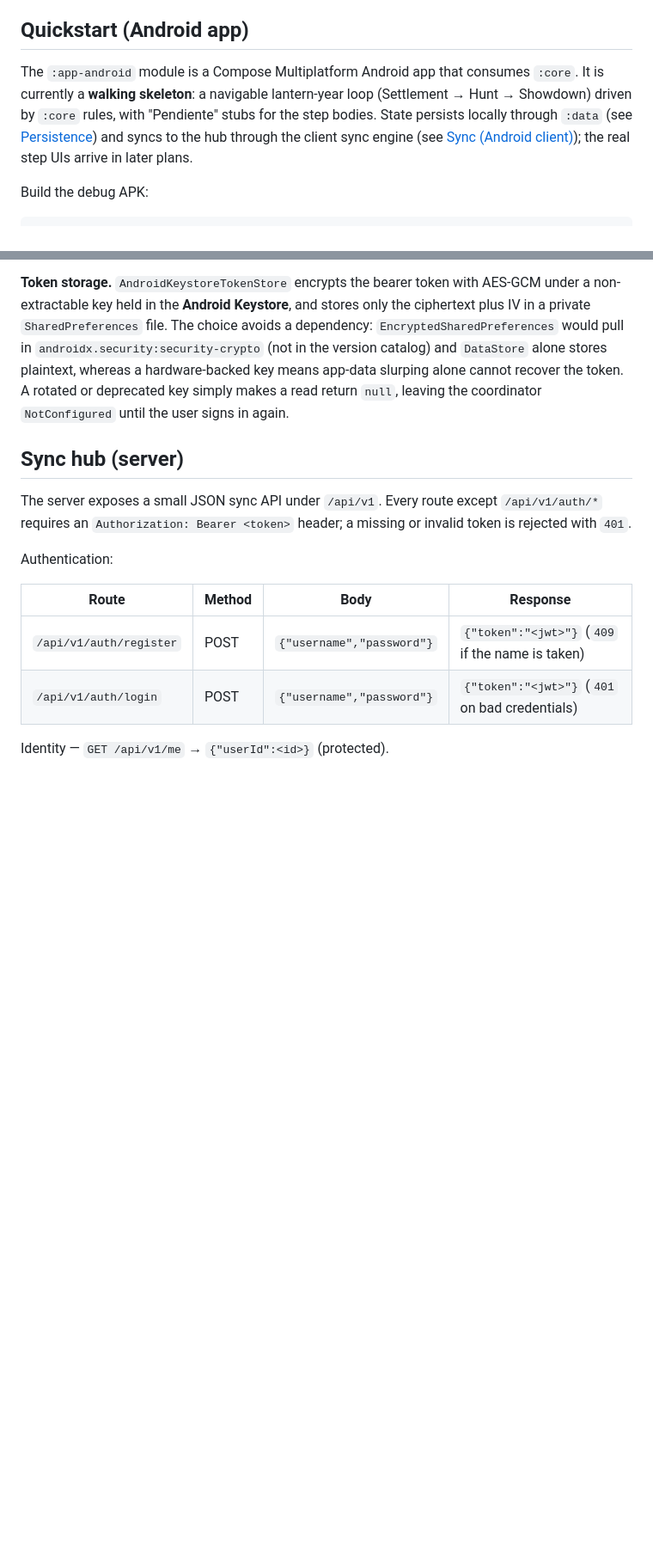
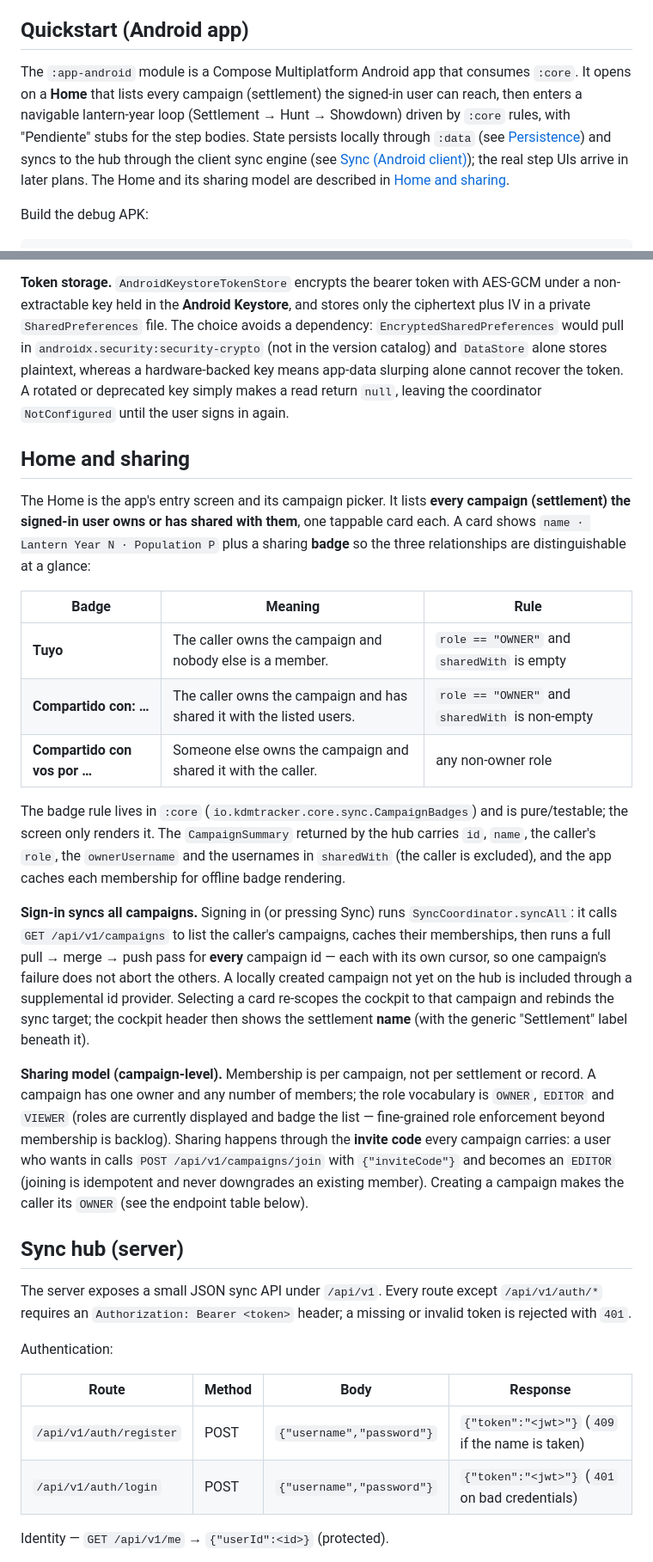
Before and after one commit to Alountk/kdm-tracker, a Markdown page: README.md, 2 parts joined by grey strips. Shown at 86% size. Drawn GitHub-style; blank space fills up the shorter version.

Commit message:
docs: document the home and sharing

```diff
--- a/README.md
+++ b/README.md
@@ -112,11 +112,13 @@ database — campaign data survives container replacement.
 
 ## Quickstart (Android app)
 
-The `:app-android` module is a Compose Multiplatform Android app that consumes `:core`. It is
-currently a **walking skeleton**: a navigable lantern-year loop (Settlement → Hunt → Showdown)
-driven by `:core` rules, with "Pendiente" stubs for the step bodies. State persists locally through
-`:data` (see [Persistence](#persistence)) and syncs to the hub through the client sync engine (see
-[Sync (Android client)](#sync-android-client)); the real step UIs arrive in later plans.
+The `:app-android` module is a Compose Multiplatform Android app that consumes `:core`. It opens on
+a **Home** that lists every campaign (settlement) the signed-in user can reach, then enters a
+navigable lantern-year loop (Settlement → Hunt → Showdown) driven by `:core` rules, with "Pendiente"
+stubs for the step bodies. State persists locally through `:data` (see
+[Persistence](#persistence)) and syncs to the hub through the client sync engine (see
+[Sync (Android client)](#sync-android-client)); the real step UIs arrive in later plans. The Home
+and its sharing model are described in [Home and sharing](#home-and-sharing).
 
 Build the debug APK:
 
@@ -218,6 +220,40 @@ plaintext, whereas a hardware-backed key means app-data slurping alone cannot re
 rotated or deprecated key simply makes a read return `null`, leaving the coordinator `NotConfigured`
 until the user signs in again.
 
+## Home and sharing
+
+The Home is the app's entry screen and its campaign picker. It lists **every campaign (settlement)
+the signed-in user owns or has shared with them**, one tappable card each. A card shows
+`name · Lantern Year N · Population P` plus a sharing **badge** so the three relationships are
+distinguishable at a glance:
+
+| Badge | Meaning | Rule |
+| ----- | ------- | ---- |
+| **Tuyo** | The caller owns the campaign and nobody else is a member. | `role == "OWNER"` and `sharedWith` is empty |
+| **Compartido con: …** | The caller owns the campaign and has shared it with the listed users. | `role == "OWNER"` and `sharedWith` is non-empty |
+| **Compartido con vos por …** | Someone else owns the campaign and shared it with the caller. | any non-owner role |
+
+The badge rule lives in `:core` (`io.kdmtracker.core.sync.CampaignBadges`) and is pure/testable;
+the screen only renders it. The `CampaignSummary` returned by the hub carries `id`, `name`, the
+caller's `role`, the `ownerUsername` and the usernames in `sharedWith` (the caller is excluded), and
+the app caches each membership for offline badge rendering.
+
+**Sign-in syncs all campaigns.** Signing in (or pressing Sync) runs `SyncCoordinator.syncAll`: it
+calls `GET /api/v1/campaigns` to list the caller's campaigns, caches their memberships, then runs a
+full pull → merge → push pass for **every** campaign id — each with its own cursor, so one
+campaign's failure does not abort the others. A locally created campaign not yet on the hub is
+included through a supplemental id provider. Selecting a card re-scopes the cockpit to that campaign
+and rebinds the sync target; the cockpit header then shows the settlement **name** (with the
+generic "Settlement" label beneath it).
+
+**Sharing model (campaign-level).** Membership is per campaign, not per settlement or record. A
+campaign has one owner and any number of members; the role vocabulary is `OWNER`, `EDITOR` and
+`VIEWER` (roles are currently displayed and badge the list — fine-grained role enforcement beyond
+membership is backlog). Sharing happens through the **invite code** every campaign carries: a user
+who wants in calls `POST /api/v1/campaigns/join` with `{"inviteCode"}` and becomes an `EDITOR`
+(joining is idempotent and never downgrades an existing member). Creating a campaign makes the
+caller its `OWNER` (see the endpoint table below).
+
 ## Sync hub (server)
 
 The server exposes a small JSON sync API under `/api/v1`. Every route except `/api/v1/auth/*`
```
Also changed, not shown: other parts of README.md (+13 -7 lines).
